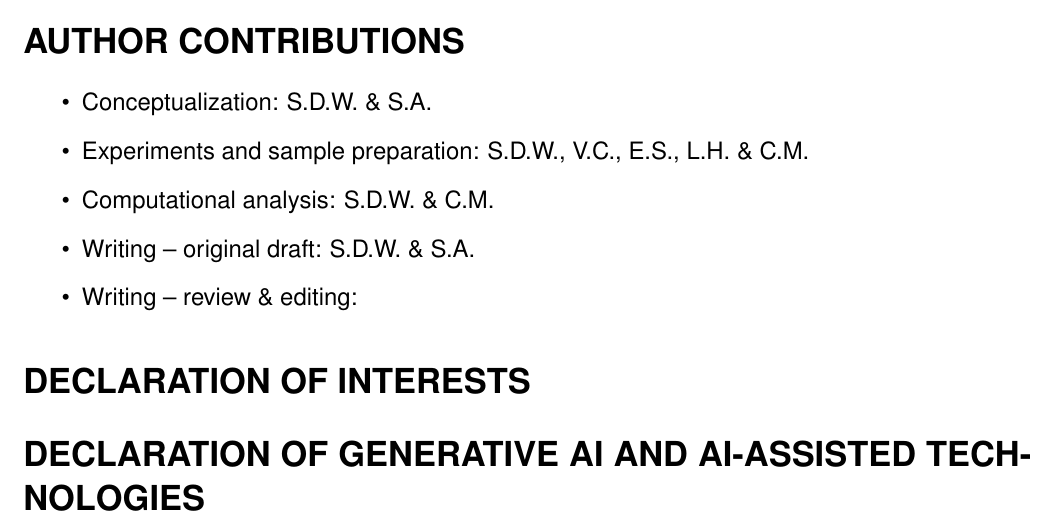
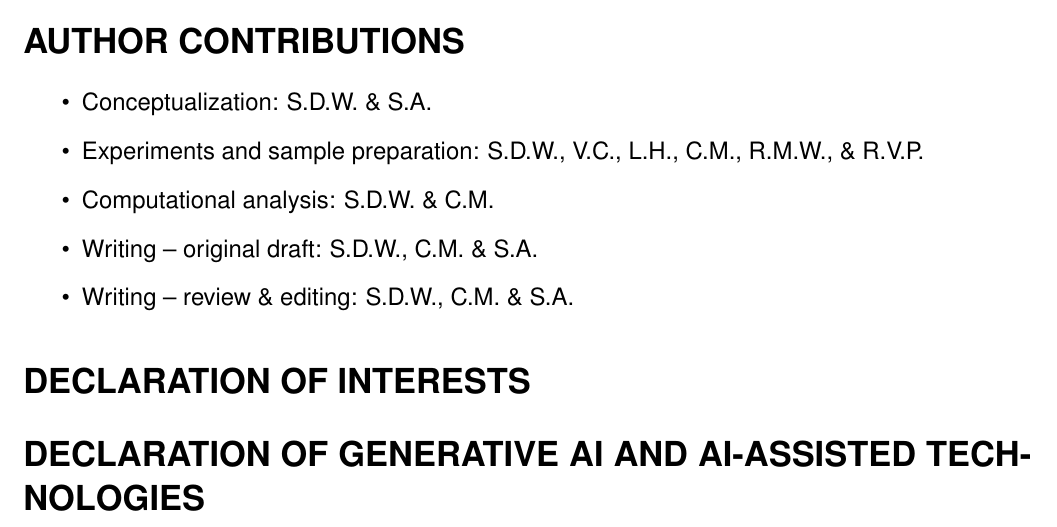
Before and after one commit to SeppeDeWinter/DeWinter_NeuralTube, a LaTeX document (manuscript.tex): part of page 21 of 59, cut so that both start at the same text. Compiled offline with pdfLaTeX.

Commit message:
contributions

```diff
--- a/manuscript.tex
+++ b/manuscript.tex
@@ -921,10 +921,10 @@ This study did not generate new materials
 
 \begin{itemize}
   \item Conceptualization: S.D.W. \& S.A.
-  \item Experiments and sample preparation: S.D.W., V.C., E.S., L.H. \& C.M.
+  \item Experiments and sample preparation: S.D.W., V.C., L.H., C.M., R.M.W., \& R.V.P.
   \item Computational analysis: S.D.W. \& C.M.
-  \item Writing – original draft: S.D.W. \& S.A.
-  \item Writing – review \& editing:
+  \item Writing – original draft: S.D.W., C.M. \& S.A.
+  \item Writing – review \& editing: S.D.W., C.M. \& S.A.
 \end{itemize}
 
 \section*{DECLARATION OF INTERESTS}
```
